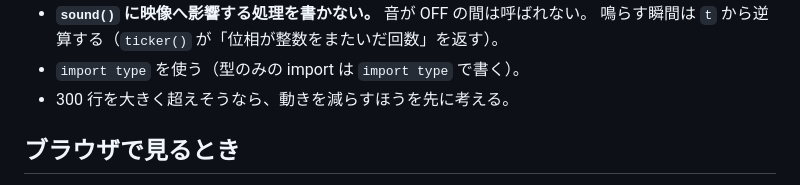
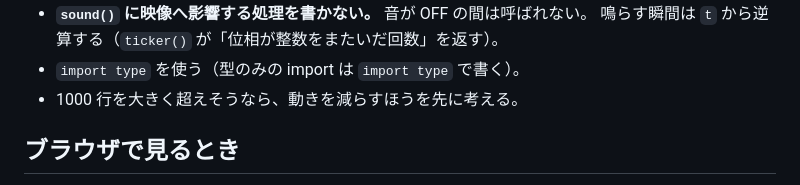
Before and after one commit to siwasu17/my-oddly-satisfying-animation, a Markdown page: CLAUDE.md, the part around the change. Rendered like a GitHub page.

Commit message:
作るものの行数規模を調整

```diff
--- a/CLAUDE.md
+++ b/CLAUDE.md
@@ -110,7 +110,7 @@ worktree には `node_modules` が無いので、入ったら `npm install` す
 - **`sound()` に映像へ影響する処理を書かない。** 音が OFF の間は呼ばれない。
   鳴らす瞬間は `t` から逆算する（`ticker()` が「位相が整数をまたいだ回数」を返す）。
 - `import type` を使う（型のみの import は `import type` で書く）。
-- 300 行を大きく超えそうなら、動きを減らすほうを先に考える。
+- 1000 行を大きく超えそうなら、動きを減らすほうを先に考える。
 
 ## ブラウザで見るとき
 
```
